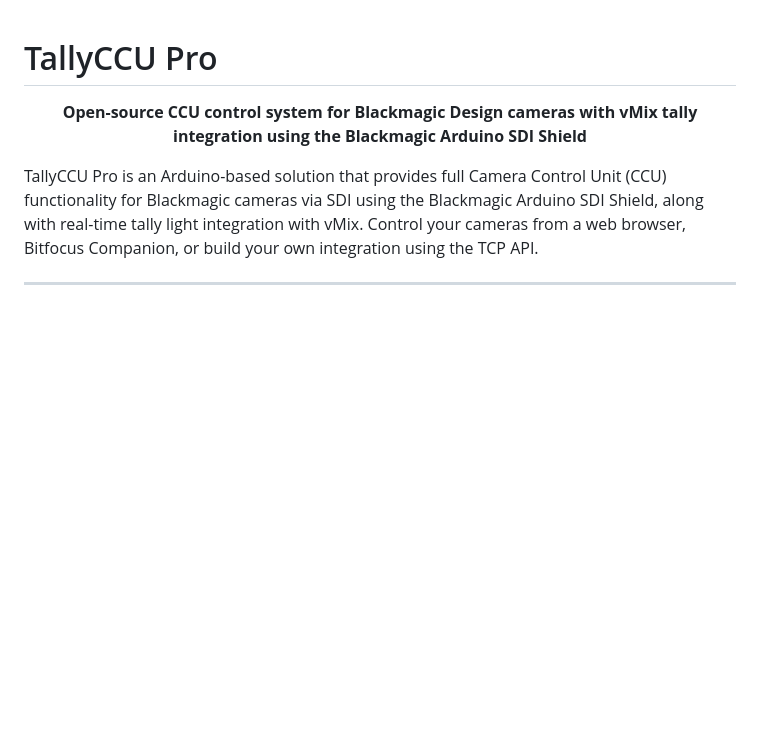
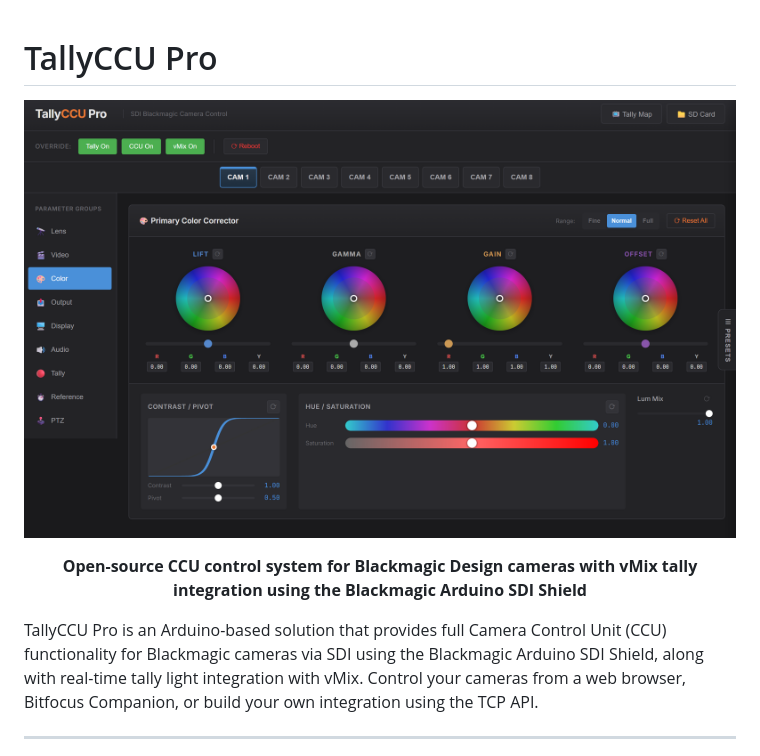
Before and after one commit to fiverecords/TallyCCUPro, a Markdown page: README.md, the part around the change. Drawn GitHub-style; blank space fills up the shorter version.

```diff
--- a/README.md
+++ b/README.md
@@ -1,4 +1,6 @@
 # TallyCCU Pro
+
+![Front](Images/Color%20Wheels.png)
 
 <p align="center">
   <strong>Open-source CCU control system for Blackmagic Design cameras with vMix tally integration using the Blackmagic Arduino SDI Shield</strong>
```
